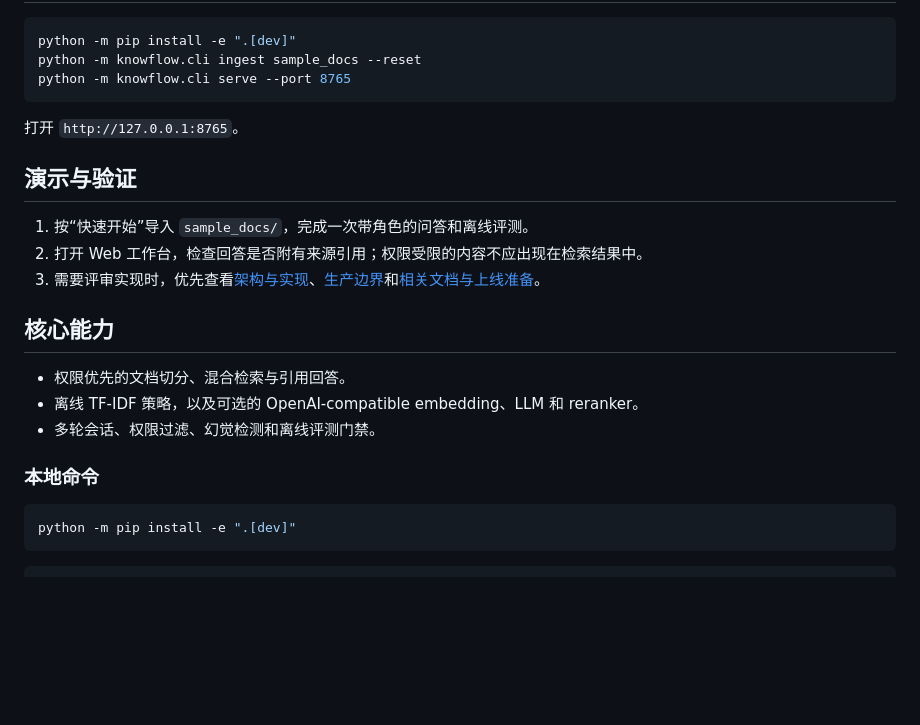
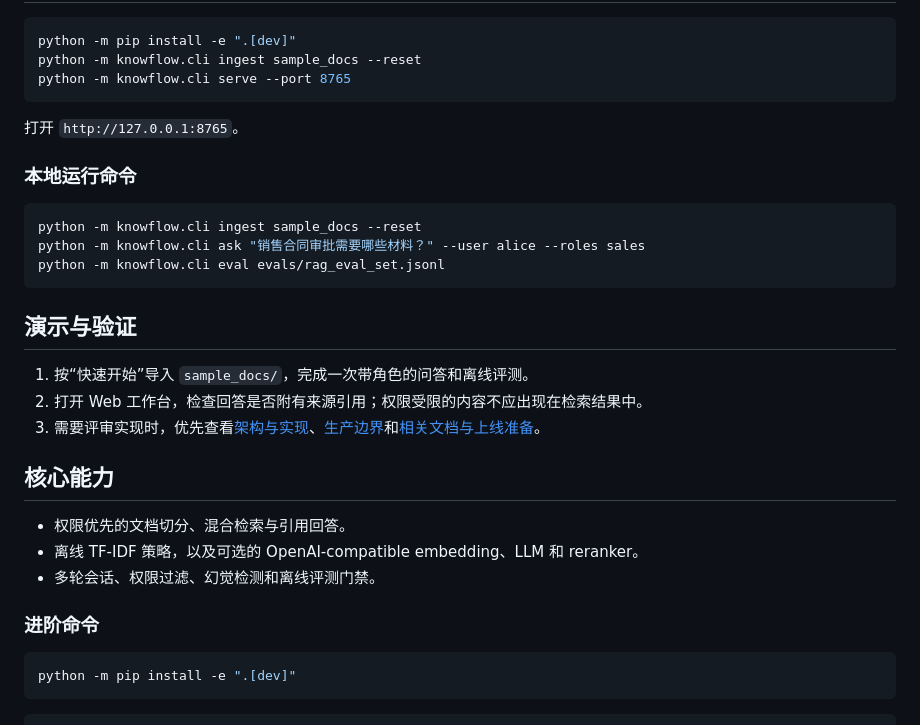
Before and after one commit to dafu110/knowflow-rag-agent, a Markdown page: README.md, the part around the change. GitHub-like rendering; blank space fills up the shorter version.

Commit message:
docs: refine KnowFlow README hierarchy

````diff
--- a/README.md
+++ b/README.md
@@ -23,6 +23,14 @@ python -m knowflow.cli serve --port 8765
 
 打开 `http://127.0.0.1:8765`。
 
+### 本地运行命令
+
+```powershell
+python -m knowflow.cli ingest sample_docs --reset
+python -m knowflow.cli ask "销售合同审批需要哪些材料？" --user alice --roles sales
+python -m knowflow.cli eval evals/rag_eval_set.jsonl
+```
+
 ## 演示与验证
 
 1. 按“快速开始”导入 `sample_docs/`，完成一次带角色的问答和离线评测。
@@ -37,7 +45,7 @@ python -m knowflow.cli serve --port 8765
 - 离线 TF-IDF 策略，以及可选的 OpenAI-compatible embedding、LLM 和 reranker。
 - 多轮会话、权限过滤、幻觉检测和离线评测门禁。
 
-### 本地命令
+### 进阶命令
 
 ```powershell
 python -m pip install -e ".[dev]"
````
